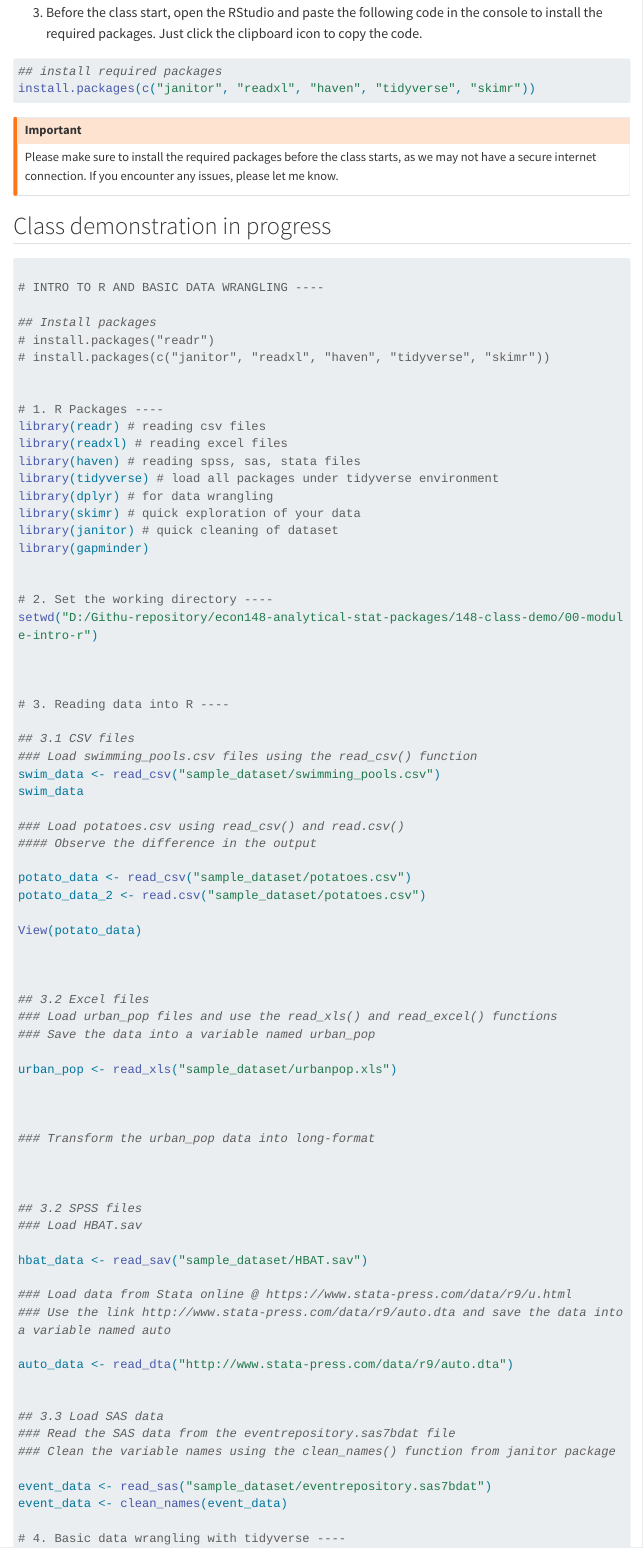
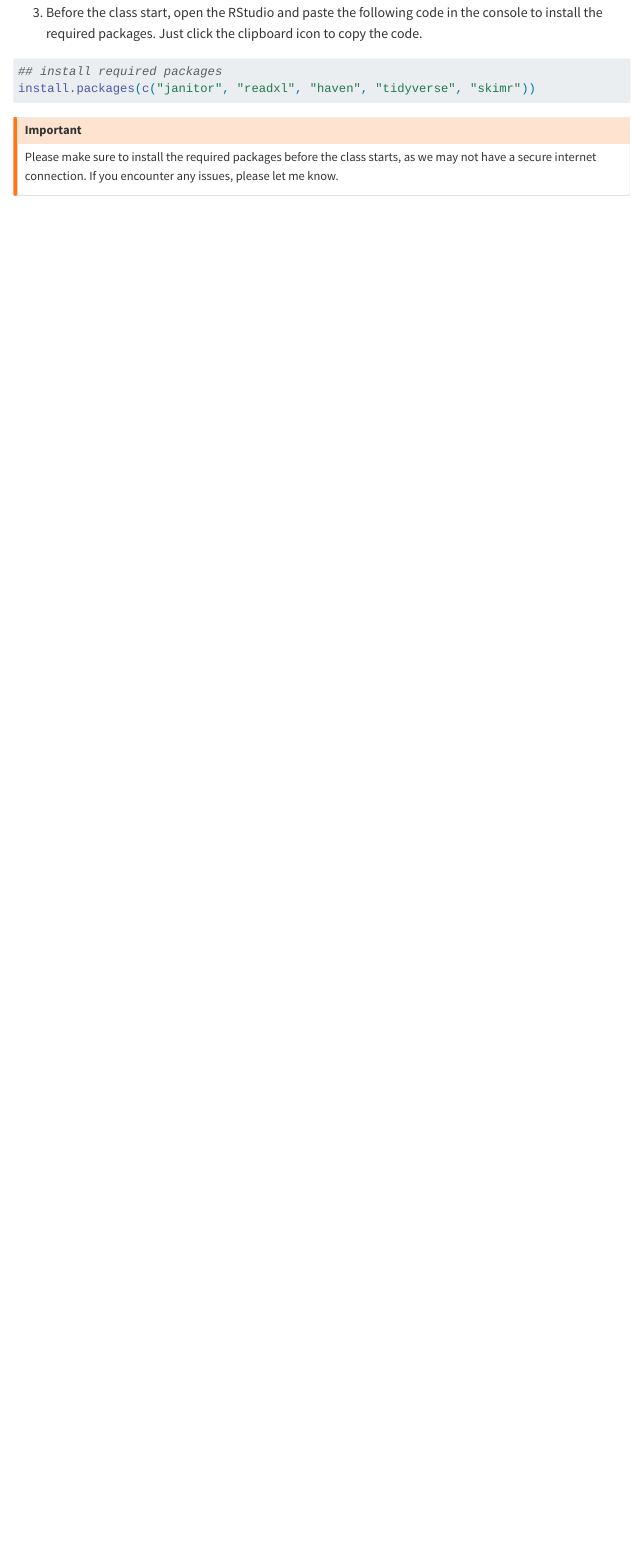
Before and after one commit to econ148-analytical-stat-package/econ148-site, a Quarto document (m1-intro-r.qmd): the page in a window 1100 px wide, from 1010 px down. Rendered offline with R 4.5, knitr and Pandoc in place of Quarto, with nearby package versions; menus at the side of the page are left out; long lines of code are wrapped.

Commit message:
removed last year's class demo

````diff
--- a/m1-intro-r.qmd
+++ b/m1-intro-r.qmd
@@ -55,79 +55,3 @@ install.packages(c("janitor", "readxl", "haven", "tidyverse", "skimr"))
 
 Please make sure to install the required packages before the class starts, as we may not have a secure internet connection. If you encounter any issues, please let me know.
 :::
-
-## Class demonstration in progress
-
-``` r
-
-# INTRO TO R AND BASIC DATA WRANGLING ----
-
-## Install packages
-# install.packages("readr")
-# install.packages(c("janitor", "readxl", "haven", "tidyverse", "skimr"))
-
-
-# 1. R Packages ----
-library(readr) # reading csv files
-library(readxl) # reading excel files
-library(haven) # reading spss, sas, stata files
-library(tidyverse) # load all packages under tidyverse environment
-library(dplyr) # for data wrangling
-library(skimr) # quick exploration of your data
-library(janitor) # quick cleaning of dataset
-library(gapminder)
-
-
-# 2. Set the working directory ----
-setwd("D:/Githu-repository/econ148-analytical-stat-packages/148-class-demo/00-module-intro-r")
-
-
-
-# 3. Reading data into R ----
-
-## 3.1 CSV files
-### Load swimming_pools.csv files using the read_csv() function
-swim_data <- read_csv("sample_dataset/swimming_pools.csv")
-swim_data
-
-### Load potatoes.csv using read_csv() and read.csv()
-#### Observe the difference in the output
-
-potato_data <- read_csv("sample_dataset/potatoes.csv")
-potato_data_2 <- read.csv("sample_dataset/potatoes.csv")
-
-View(potato_data)
-
-
-
-## 3.2 Excel files
-### Load urban_pop files and use the read_xls() and read_excel() functions
-### Save the data into a variable named urban_pop
-
-urban_pop <- read_xls("sample_dataset/urbanpop.xls")
-
-
-
-### Transform the urban_pop data into long-format
-
-
-
-## 3.2 SPSS files
-### Load HBAT.sav
-
-hbat_data <- read_sav("sample_dataset/HBAT.sav")
-
-### Load data from Stata online @ https://www.stata-press.com/data/r9/u.html
-### Use the link http://www.stata-press.com/data/r9/auto.dta and save the data into a variable named auto
-
-auto_data <- read_dta("http://www.stata-press.com/data/r9/auto.dta")
-
-
-## 3.3 Load SAS data
-### Read the SAS data from the eventrepository.sas7bdat file
-### Clean the variable names using the clean_names() function from janitor package
-
-event_data <- read_sas("sample_dataset/eventrepository.sas7bdat")
-event_data <- clean_names(event_data)
-
-# 4. Basic data wrangling with tidyverse ----
````
Also changed, not shown: docs/search.json, m1-intro-r.qmd (27 more changed lines), 3 other files.
